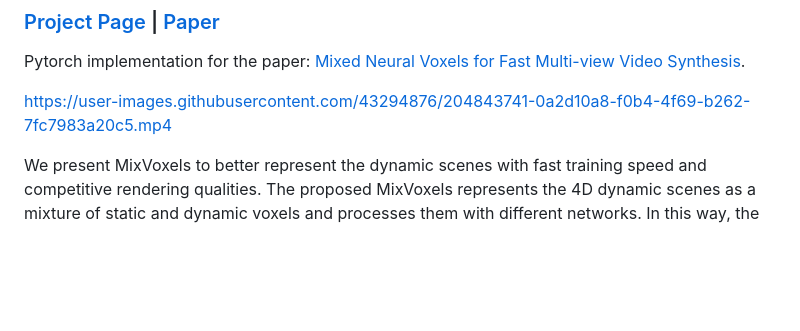
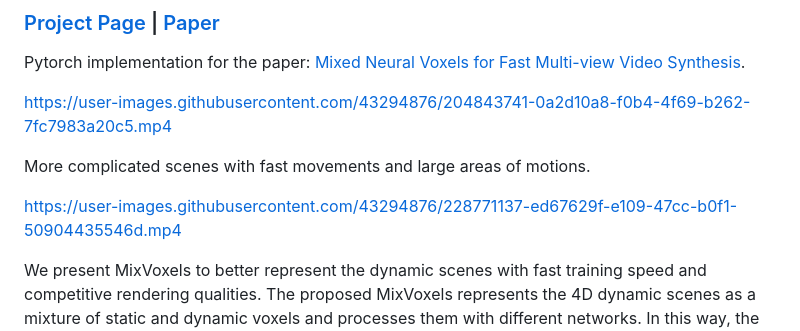
Before and after one commit to fengres/mixvoxels, a Markdown page: README.md, the part around the change. Rendered like a GitHub page; blank space fills up the shorter version.

```diff
--- a/README.md
+++ b/README.md
@@ -4,6 +4,12 @@
 Pytorch implementation for the paper: [Mixed Neural Voxels for Fast Multi-view Video Synthesis](https://arxiv.org/pdf/2212.00190.pdf).
 
 https://user-images.githubusercontent.com/43294876/204843741-0a2d10a8-f0b4-4f69-b262-7fc7983a20c5.mp4
+
+More complicated scenes with fast movements and large areas of motions.
+
+https://user-images.githubusercontent.com/43294876/228771137-ed67629f-e109-47cc-b0f1-50904435546d.mp4
+
+
 
 We present MixVoxels to better represent the dynamic scenes with fast training speed and competitive rendering qualities.
 The proposed MixVoxels represents the 4D dynamic scenes as a mixture of static and dynamic voxels and processes them with different networks.
```
